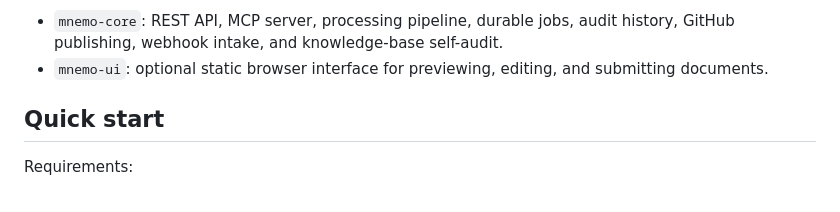
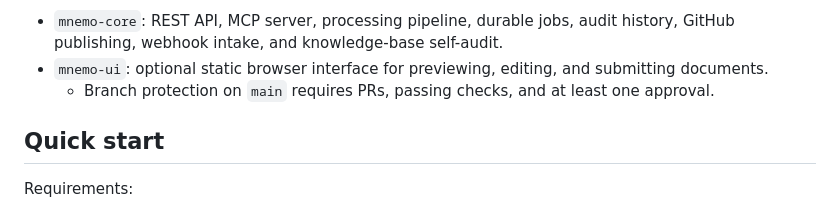
Before and after one commit to pabooth/mnemosyne, a Markdown page: README.md, the part around the change. Rendered like a GitHub page.

Commit message:
Update README with branch protection details
Added branch protection requirements for the main branch.

```diff
--- a/README.md
+++ b/README.md
@@ -15,6 +15,7 @@ The project contains:
   history, GitHub publishing, webhook intake, and knowledge-base self-audit.
 - `mnemo-ui`: optional static browser interface for previewing, editing, and
   submitting documents.
+  - Branch protection on `main` requires PRs, passing checks, and at least one approval.
 
 ## Quick start
 
```
